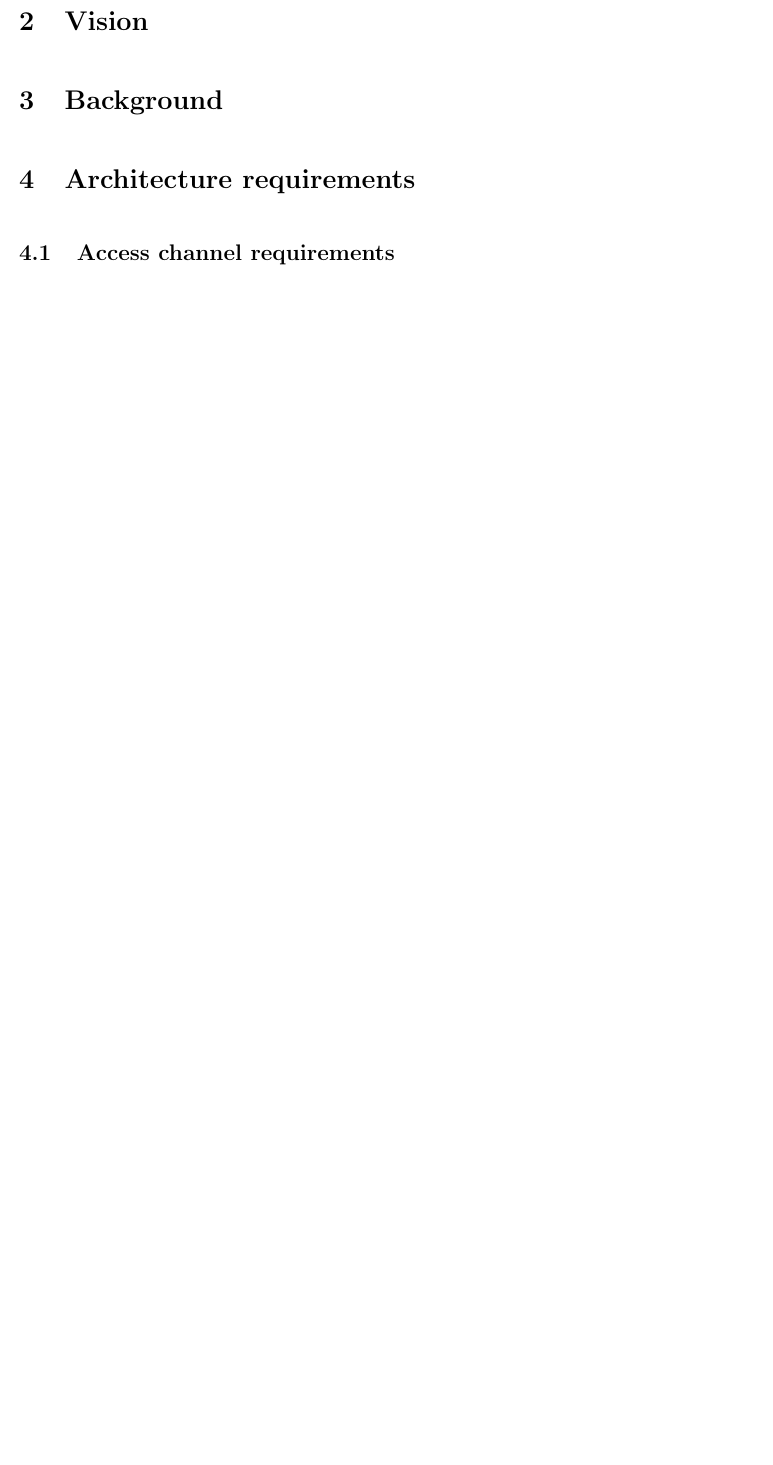
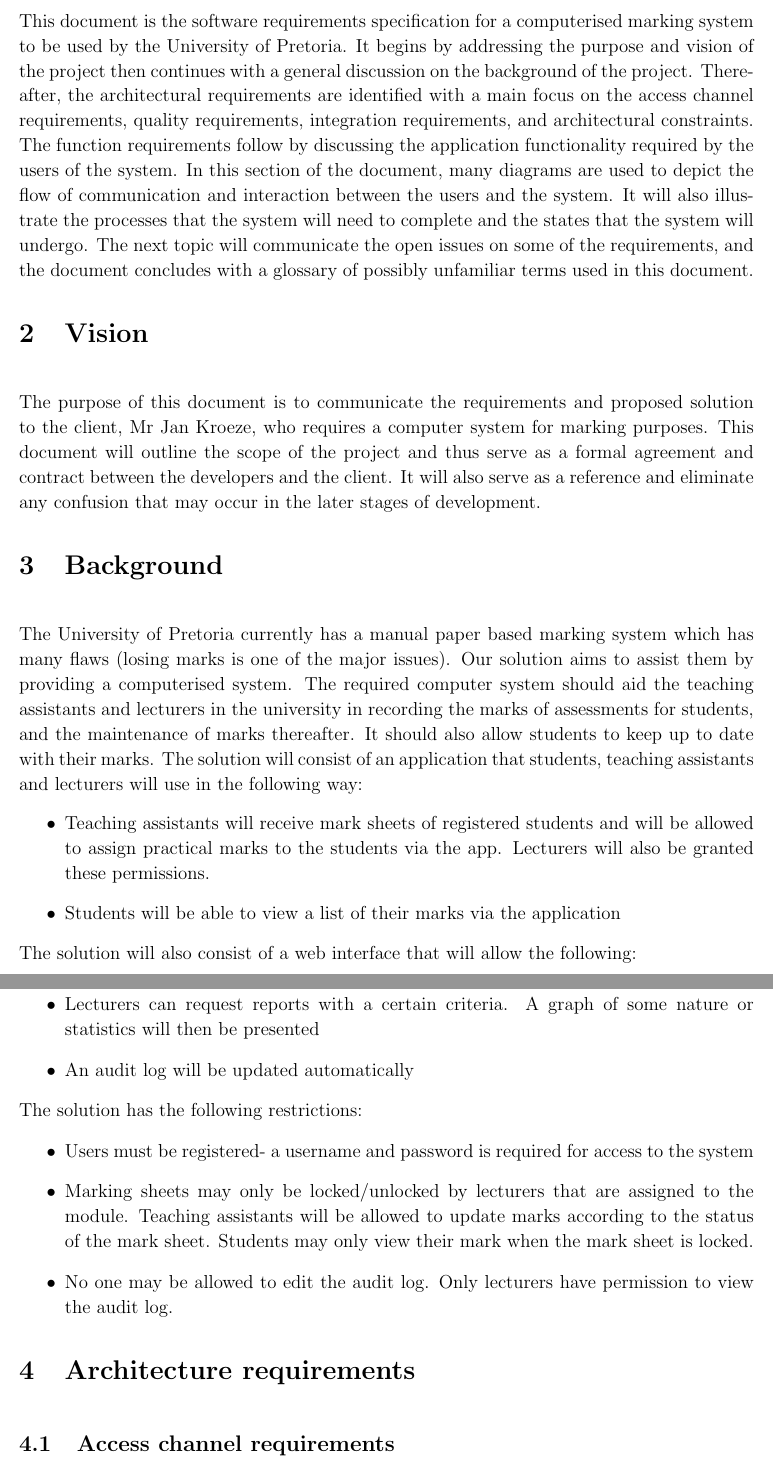
Before and after one commit to njTaljaard/Cos301_Phase1, a LaTeX document (Requirement Specification (NEW)/Requirements Specification.tex): part of page 4 of 10 before the commit and two parts of pages 4 and 5 of 11 after it, the two joined at a grey line, cut at the place of the change, the shorter picture padded with empty space. Compiled offline with pdfLaTeX.

Commit message:
Added introduction, vision and background
I've added the introduction. The vision is the purpose and the
background is basically the scope

```diff
--- a/Requirement Specification (NEW)/Requirements Specification.tex
+++ b/Requirement Specification (NEW)/Requirements Specification.tex
@@ -77,15 +77,39 @@
 
 		\vspace{0.2in}
 
+				 This document is the software requirements specification for a computerised marking system to be used by the University of Pretoria. It begins by addressing the purpose and vision of the project then continues with a general discussion on the background of the project. Thereafter, the architectural requirements are identified with a main focus on the access channel requirements, quality requirements, integration requirements, and architectural constraints. The function requirements follow by discussing the application functionality required by the users of the system.  In this section of the document, many diagrams are used to depict the flow of communication and interaction between the users and the system. It will also illustrate the processes that the system will need to complete and the states that the system will undergo.  The next topic will communicate the open issues on some of the requirements, and the document concludes with a glossary of possibly unfamiliar terms used in this document.
+
+
+
 	\section{Vision}
 
 		\vspace{0.2in}
+
+			 		 The purpose of this document is to communicate the requirements and proposed solution to the client, Mr Jan Kroeze, who requires a computer system for marking purposes. This document will outline the scope of the project and thus serve as a formal agreement and contract between the developers and the client. It will also serve as a reference and eliminate any confusion that may occur in the later stages of development.
 
 
 
 	\section{Background}
 
 		\vspace{0.2in}
+		 The University of Pretoria currently has a manual paper based marking system which has many flaws (losing marks is one of the major issues). Our solution aims to assist them by providing a computerised system. The required computer system should aid the teaching assistants and lecturers in the university in recording the marks of assessments for students, and the maintenance of marks thereafter. It should also allow students to keep up to date with their marks.
+			The solution will consist of an application that students, teaching assistants and lecturers will use in the following way:
+			\begin{itemize}
+						\item Teaching assistants will receive mark sheets of registered students and will be allowed to assign practical marks to the students via the app. Lecturers will also be granted these permissions.
+						\item Students will be able to view a list of their marks via the application
+			\end{itemize}
+			The solution will also consist of a web interface that will allow the following:
+			\begin{itemize}
+						\item Lecturers can maintain and integrate marks
+						\item Lecturers can request reports with a certain criteria. A graph of some nature or statistics will then be presented
+						\item An audit log will be updated automatically
+			\end{itemize}
+			The solution has the following restrictions:
+			\begin{itemize}
+						\item Users must be registered- a username and password is required for access to the system
+						\item Marking sheets may only be locked/unlocked by lecturers that are assigned to the module. Teaching assistants will be allowed to update marks according to the status of the mark sheet. Students may only view their mark when the mark sheet is locked.
+						\item No one may be allowed to edit the audit log. Only lecturers have permission to view the audit log.
+			\end{itemize}
 
 
 
```
